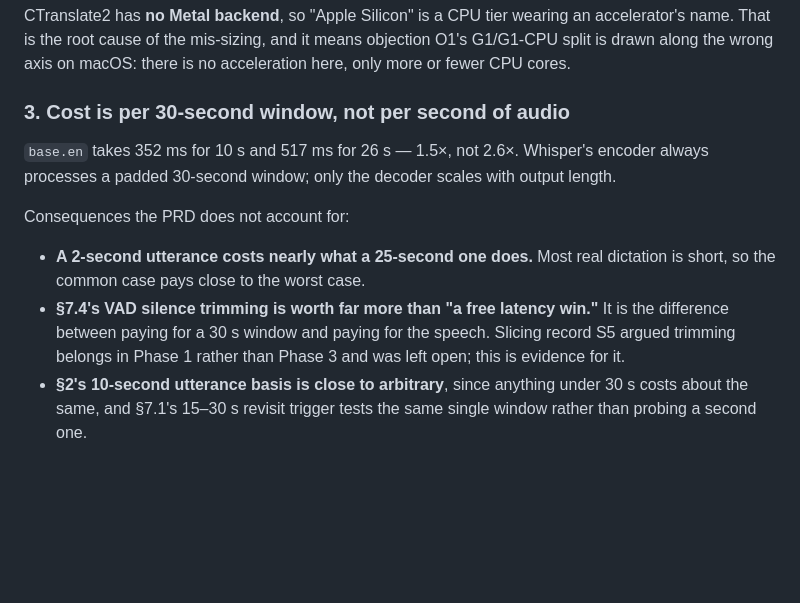
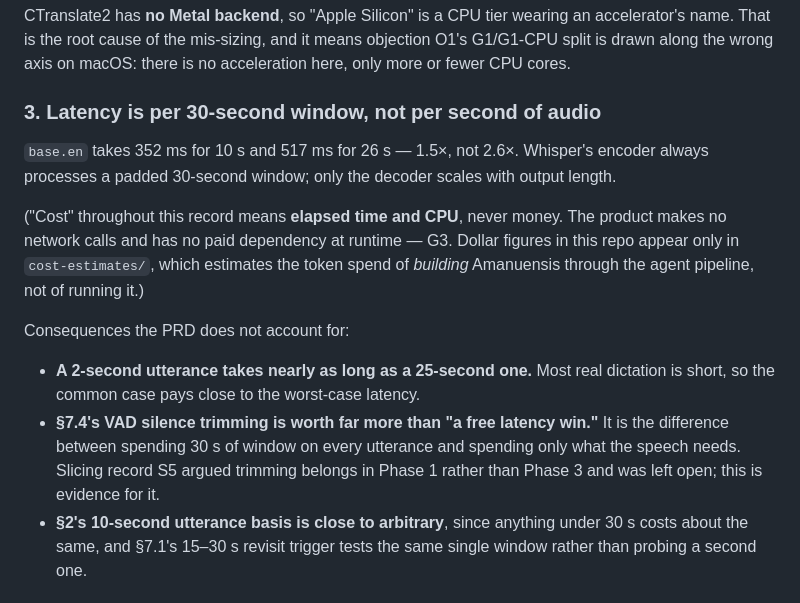
Before and after one commit to joshedwards237/Amanuensis, a Markdown page: docs/gates/probe.md, the part around the change. GitHub-like rendering; blank space fills up the shorter version.

Commit message:
docs: disambiguate 'cost' in the probe record
The record used 'cost' to mean elapsed time, in a repo that also contains a
cost-estimates/ directory holding token-spend figures. Reworded to latency and
added an explicit note: the product has no paid dependency at runtime (G3), and
the only dollar-adjacent figures here estimate the cost of BUILDING Amanuensis
through the agent pipeline, not of running it.

Co-Authored-By: Claude Opus 5 (1M context) <noreply@anthropic.com>

```diff
--- a/docs/gates/probe.md
+++ b/docs/gates/probe.md
@@ -64,19 +64,25 @@ accelerator's name. That is the root cause of the mis-sizing, and it means
 objection O1's G1/G1-CPU split is drawn along the wrong axis on macOS: there is
 no acceleration here, only more or fewer CPU cores.
 
-### 3. Cost is per 30-second window, not per second of audio
+### 3. Latency is per 30-second window, not per second of audio
 
 `base.en` takes 352 ms for 10 s and 517 ms for 26 s — 1.5×, not 2.6×. Whisper's
 encoder always processes a padded 30-second window; only the decoder scales with
 output length.
 
+("Cost" throughout this record means **elapsed time and CPU**, never money. The
+product makes no network calls and has no paid dependency at runtime — G3.
+Dollar figures in this repo appear only in `cost-estimates/`, which estimates
+the token spend of *building* Amanuensis through the agent pipeline, not of
+running it.)
+
 Consequences the PRD does not account for:
 
-- **A 2-second utterance costs nearly what a 25-second one does.** Most real
-  dictation is short, so the common case pays close to the worst case.
+- **A 2-second utterance takes nearly as long as a 25-second one.** Most real
+  dictation is short, so the common case pays close to the worst-case latency.
 - **§7.4's VAD silence trimming is worth far more than "a free latency win."**
-  It is the difference between paying for a 30 s window and paying for the
-  speech. Slicing record S5 argued trimming belongs in Phase 1 rather than
+  It is the difference between spending 30 s of window on every utterance and
+  spending only what the speech needs. Slicing record S5 argued trimming belongs in Phase 1 rather than
   Phase 3 and was left open; this is evidence for it.
 - **§2's 10-second utterance basis is close to arbitrary**, since anything under
   30 s costs about the same, and §7.1's 15–30 s revisit trigger tests the same
```
